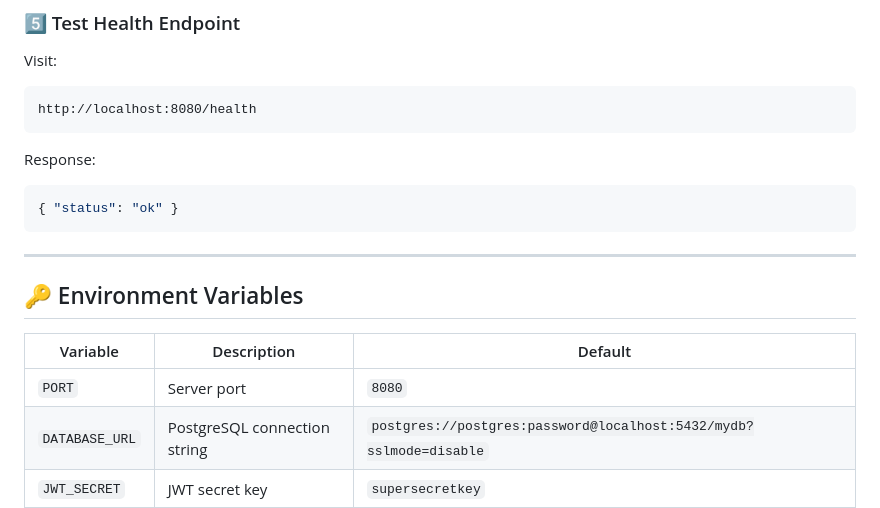
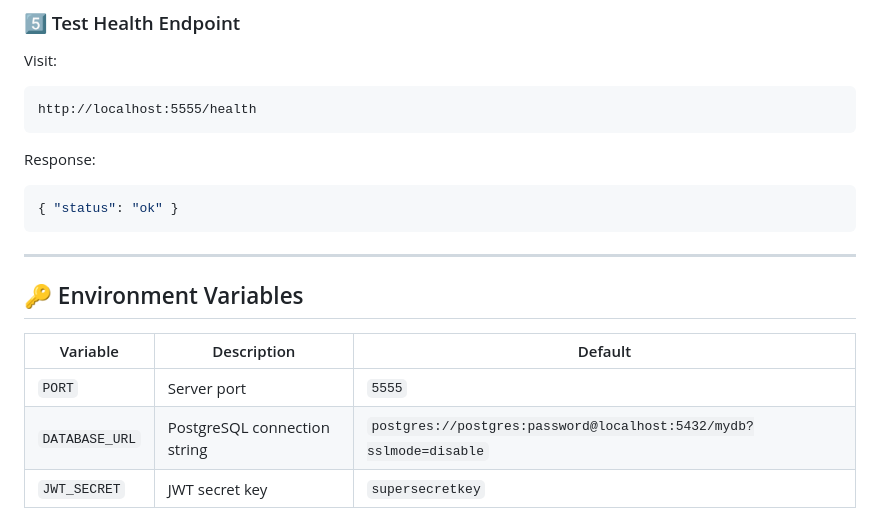
Before and after one commit to rezaHashemi8139/shopping-list, a Markdown page: README.md, the part around the change. Drawn GitHub-style.

Commit message:
update README to reflect new server port and health check URL

````diff
--- a/README.md
+++ b/README.md
@@ -81,7 +81,7 @@ go run main.go
 Visit:
 
 ```
-http://localhost:8080/health
+http://localhost:5555/health
 ```
 
 Response:
@@ -96,7 +96,7 @@ Response:
 
 | Variable       | Description                  | Default                                                            |
 | -------------- | ---------------------------- | ------------------------------------------------------------------ |
-| `PORT`         | Server port                  | `8080`                                                             |
+| `PORT`         | Server port                  | `5555`                                                             |
 | `DATABASE_URL` | PostgreSQL connection string | `postgres://postgres:password@localhost:5432/mydb?sslmode=disable` |
 | `JWT_SECRET`   | JWT secret key               | `supersecretkey`                                                   |
 
````
